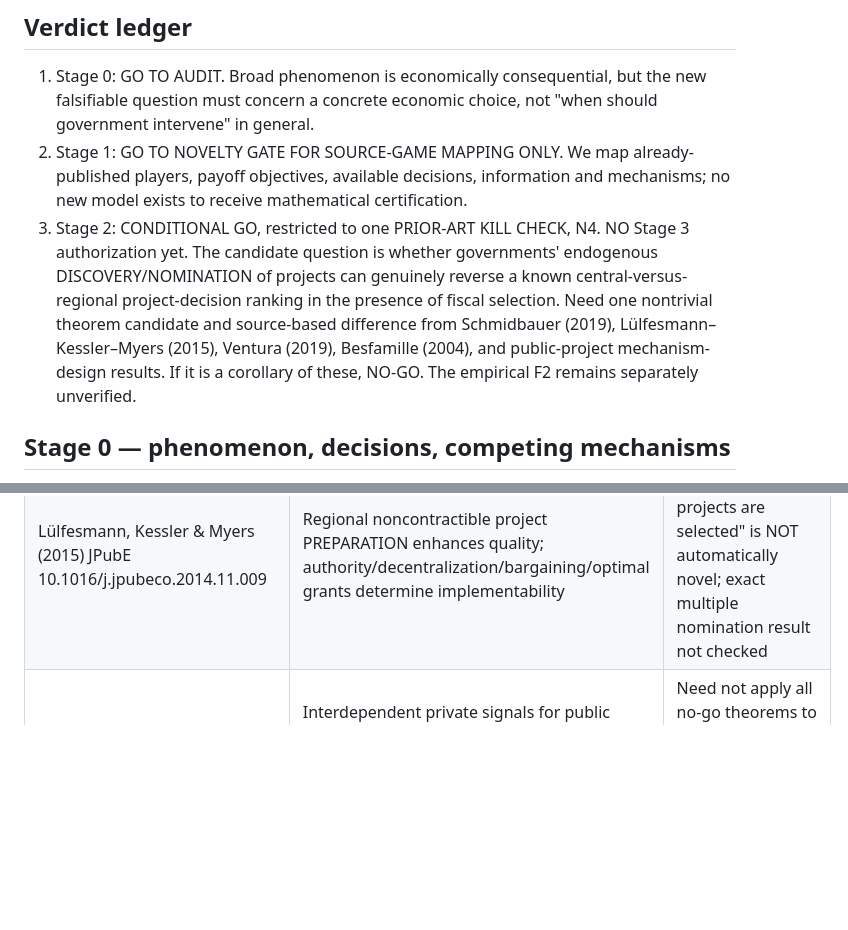
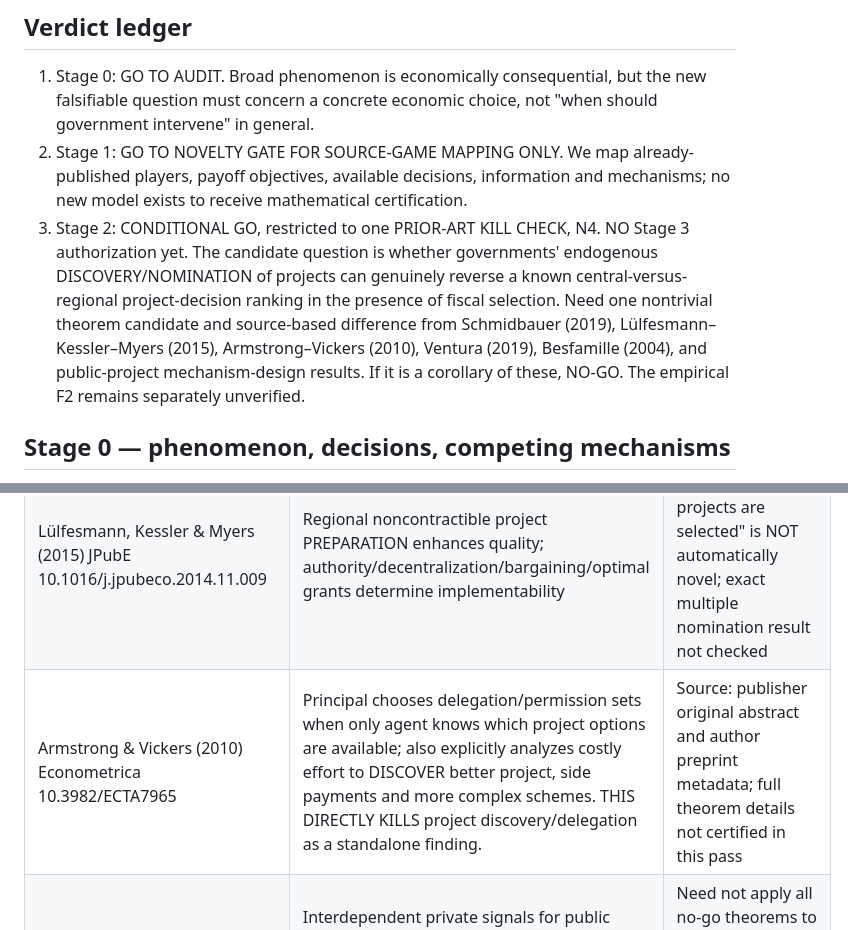
Before and after one commit to ryotamatsuki/strategic-local-green-policy-competition, a Markdown page: research/V29_STAGE0_2_LOCAL_INDUSTRIAL_POLICY_REASSESSMENT_2026-10-12.md, 2 parts joined by grey strips. Drawn GitHub-style; blank space fills up the shorter version.

```diff
--- a/research/V29_STAGE0_2_LOCAL_INDUSTRIAL_POLICY_REASSESSMENT_2026-10-12.md
+++ b/research/V29_STAGE0_2_LOCAL_INDUSTRIAL_POLICY_REASSESSMENT_2026-10-12.md
@@ -10,7 +10,7 @@ Evidence class: AI literature review of original-publisher pages and research re
 
 1. Stage 0: GO TO AUDIT. Broad phenomenon is economically consequential, but the new falsifiable question must concern a concrete economic choice, not "when should government intervene" in general.
 2. Stage 1: GO TO NOVELTY GATE FOR SOURCE-GAME MAPPING ONLY. We map already-published players, payoff objectives, available decisions, information and mechanisms; no new model exists to receive mathematical certification.
-3. Stage 2: CONDITIONAL GO, restricted to one PRIOR-ART KILL CHECK, N4. NO Stage 3 authorization yet. The candidate question is whether governments' endogenous DISCOVERY/NOMINATION of projects can genuinely reverse a known central-versus-regional project-decision ranking in the presence of fiscal selection. Need one nontrivial theorem candidate and source-based difference from Schmidbauer (2019), Lülfesmann–Kessler–Myers (2015), Ventura (2019), Besfamille (2004), and public-project mechanism-design results. If it is a corollary of these, NO-GO. The empirical F2 remains separately unverified.
+3. Stage 2: CONDITIONAL GO, restricted to one PRIOR-ART KILL CHECK, N4. NO Stage 3 authorization yet. The candidate question is whether governments' endogenous DISCOVERY/NOMINATION of projects can genuinely reverse a known central-versus-regional project-decision ranking in the presence of fiscal selection. Need one nontrivial theorem candidate and source-based difference from Schmidbauer (2019), Lülfesmann–Kessler–Myers (2015), Armstrong–Vickers (2010), Ventura (2019), Besfamille (2004), and public-project mechanism-design results. If it is a corollary of these, NO-GO. The empirical F2 remains separately unverified.
 
 ## Stage 0 — phenomenon, decisions, competing mechanisms
 
@@ -39,6 +39,7 @@ Stage 0 one-sentence hypothesis: Under some explicitly testable institutional co
 | Schmidbauer (2019) JEBO 10.1016/j.jebo.2018.11.021 | Budget-limited principal solicits strategic privately informed agents with repeatedly arriving projects; competitive cheap talk diminishes information and can favor extra budget/unprofitable approvals | Exact original main theorem/appendix and cross-project complementarity not read in full |
 | Cheikbossian (2016) Social Choice Welfare 10.1007/s00355-016-0962-3 | Local public goods are complements or substitutes, with spillovers, political delegation and centralization criteria | Complementarity as a single new ingredient is NOT original; exact multi-agent nomination stage not read |
 | Lülfesmann, Kessler & Myers (2015) JPubE 10.1016/j.jpubeco.2014.11.009 | Regional noncontractible project PREPARATION enhances quality; authority/decentralization/bargaining/optimal grants determine implementability | "Regions exert effort before projects are selected" is NOT automatically novel; exact multiple nomination result not checked |
+| Armstrong & Vickers (2010) Econometrica 10.3982/ECTA7965 | Principal chooses delegation/permission sets when only agent knows which project options are available; also explicitly analyzes costly effort to DISCOVER better project, side payments and more complex schemes. THIS DIRECTLY KILLS project discovery/delegation as a standalone finding. | Source: publisher original abstract and author preprint metadata; full theorem details not certified in this pass |
 | Cohen et al. (2023) SODA 10.1137/1.9781611977554.ch18 | Interdependent private signals for public projects; truthfulness characterization and welfare approximation impossibility/possibility; project excludability changes bounds | Need not apply all no-go theorems to a restricted project/graph case without mapping assumptions |
 | Buchfuhrer et al. (2010) EC 10.1145/1807342.1807348; Dughmi (2011) arXiv 1103.0041 | Combinatorial public project choice: select subset within budget; truthful allocation/approximation results by valuation domain | Novelty cannot consist simply of choosing project packages together |
 | Xue (2026) JPET 10.1111/jpet.70121 | Budget-balanced private-information discrete public good mechanisms, second-best attainable for specified distributions | It invalidates any universal assertion of IC+budget-balance impossibility; not the same project portfolio game |
```
Also changed, not shown: other parts of research/V29_STAGE0_2_LOCAL_INDUSTRIAL_POLICY_REASSESSMENT_2026-10-12.md (+12 -2 lines).
